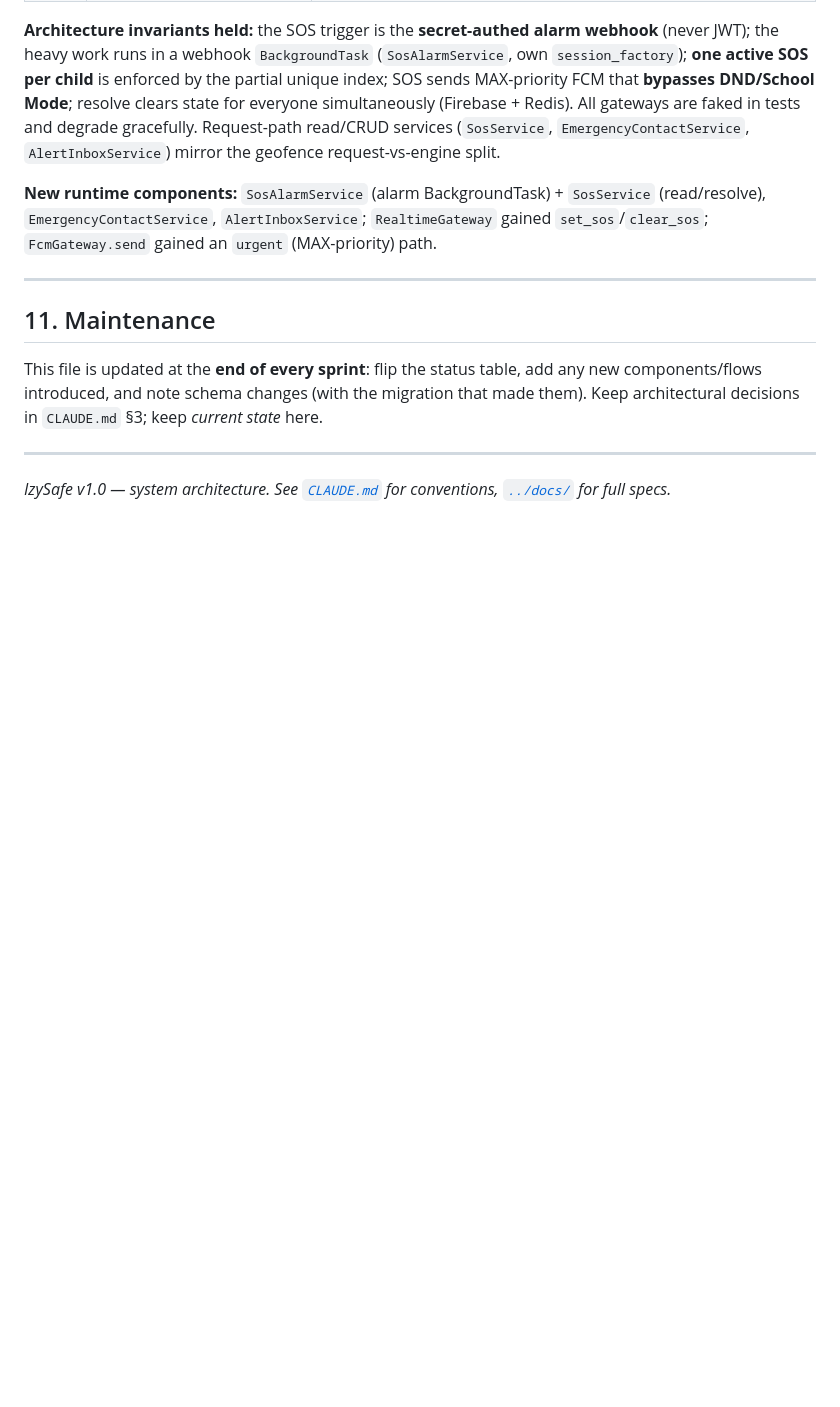
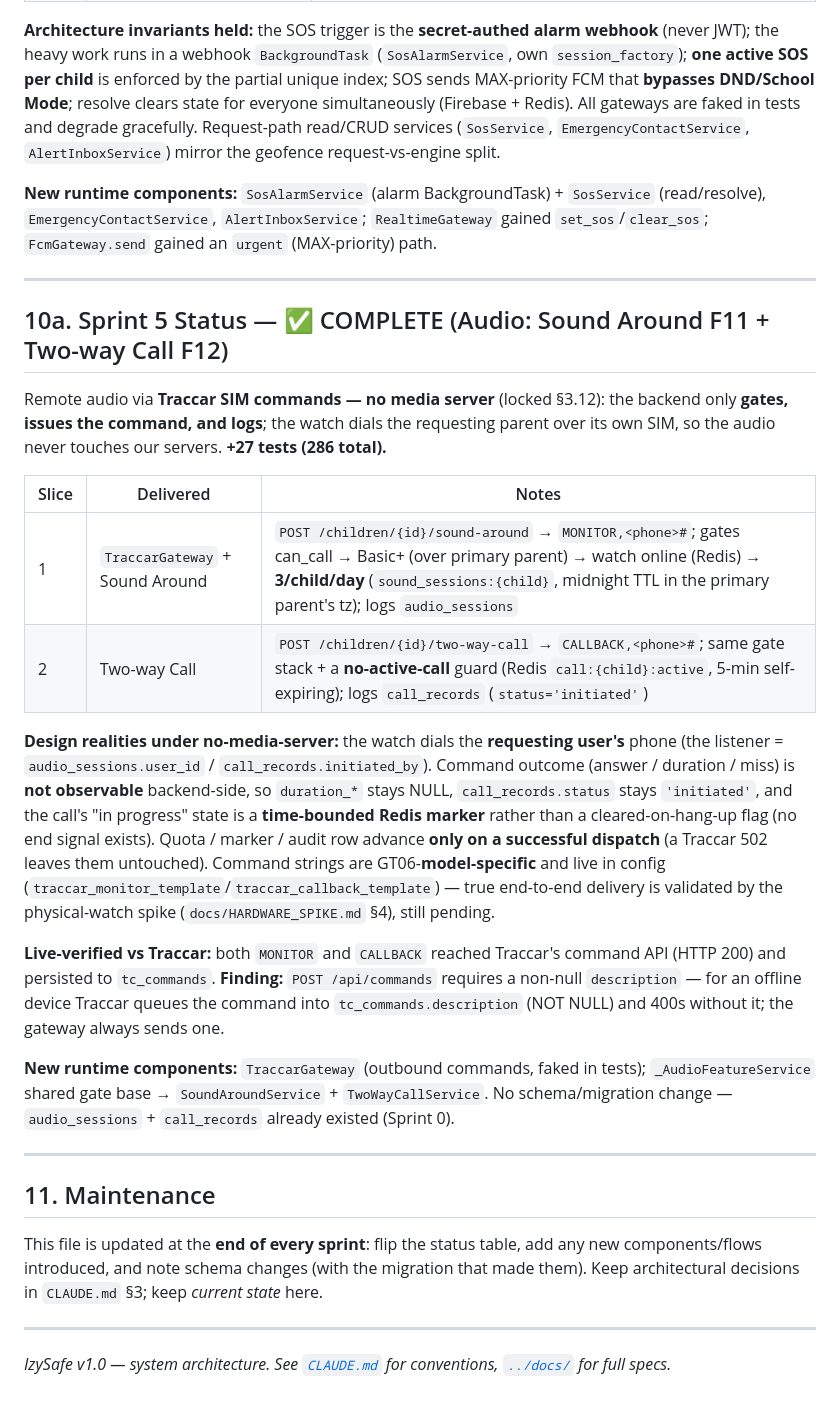
Before and after one commit to syedfahadiqbal7/izylrnTracker, a Markdown page: izysafe/ARCHITECTURE.md, the part around the change. Rendered like a GitHub page; blank space fills up the shorter version.

Commit message:
docs: mark Sprint 5 (Audio F11+F12) complete
- ARCHITECTURE.md §10a: Sound Around + Two-way Call slices, no-media-server
  realities, Traccar description finding, live verification.
- CLAUDE.md §0: audio invariants; branch status; §9 adds call:{child}:active.

Co-Authored-By: Claude Opus 4.8 <noreply@anthropic.com>

```diff
--- a/izysafe/ARCHITECTURE.md
+++ b/izysafe/ARCHITECTURE.md
@@ -252,6 +252,38 @@ gained `set_sos`/`clear_sos`; `FcmGateway.send` gained an `urgent` (MAX-priority
 
 ---
 
+## 10a. Sprint 5 Status — ✅ COMPLETE (Audio: Sound Around F11 + Two-way Call F12)
+
+Remote audio via **Traccar SIM commands — no media server** (locked §3.12): the backend
+only **gates, issues the command, and logs**; the watch dials the requesting parent over
+its own SIM, so the audio never touches our servers. **+27 tests (286 total).**
+
+| Slice | Delivered | Notes |
+|---|---|---|
+| 1 | `TraccarGateway` + Sound Around | `POST /children/{id}/sound-around` → `MONITOR,<phone>#`; gates can_call → Basic+ (over primary parent) → watch online (Redis) → **3/child/day** (`sound_sessions:{child}`, midnight TTL in the primary parent's tz); logs `audio_sessions` |
+| 2 | Two-way Call | `POST /children/{id}/two-way-call` → `CALLBACK,<phone>#`; same gate stack + a **no-active-call** guard (Redis `call:{child}:active`, 5-min self-expiring); logs `call_records` (`status='initiated'`) |
+
+**Design realities under no-media-server:** the watch dials the **requesting user's**
+phone (the listener = `audio_sessions.user_id` / `call_records.initiated_by`). Command
+outcome (answer / duration / miss) is **not observable** backend-side, so `duration_*`
+stays NULL, `call_records.status` stays `'initiated'`, and the call's "in progress" state
+is a **time-bounded Redis marker** rather than a cleared-on-hang-up flag (no end signal
+exists). Quota / marker / audit row advance **only on a successful dispatch** (a Traccar
+502 leaves them untouched). Command strings are GT06-**model-specific** and live in config
+(`traccar_monitor_template`/`traccar_callback_template`) — true end-to-end delivery is
+validated by the physical-watch spike (`docs/HARDWARE_SPIKE.md` §4), still pending.
+
+**Live-verified vs Traccar:** both `MONITOR` and `CALLBACK` reached Traccar's command API
+(HTTP 200) and persisted to `tc_commands`. **Finding:** `POST /api/commands` requires a
+non-null `description` — for an offline device Traccar queues the command into
+`tc_commands.description` (NOT NULL) and 400s without it; the gateway always sends one.
+
+**New runtime components:** `TraccarGateway` (outbound commands, faked in tests);
+`_AudioFeatureService` shared gate base → `SoundAroundService` + `TwoWayCallService`.
+No schema/migration change — `audio_sessions` + `call_records` already existed (Sprint 0).
+
+---
+
 ## 11. Maintenance
 
 This file is updated at the **end of every sprint**: flip the status table, add any new
```
Also changed, not shown: izysafe/CLAUDE.md (+5 -2 lines).
